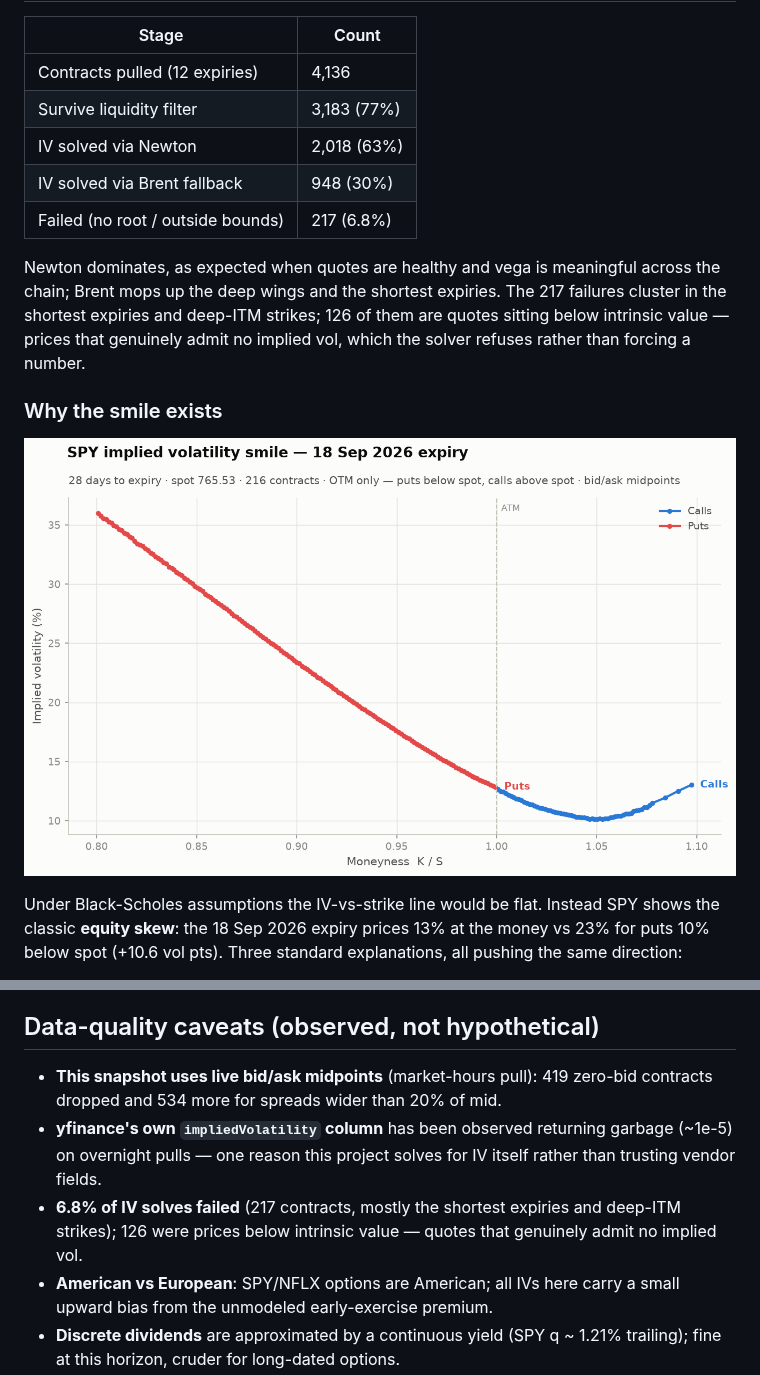
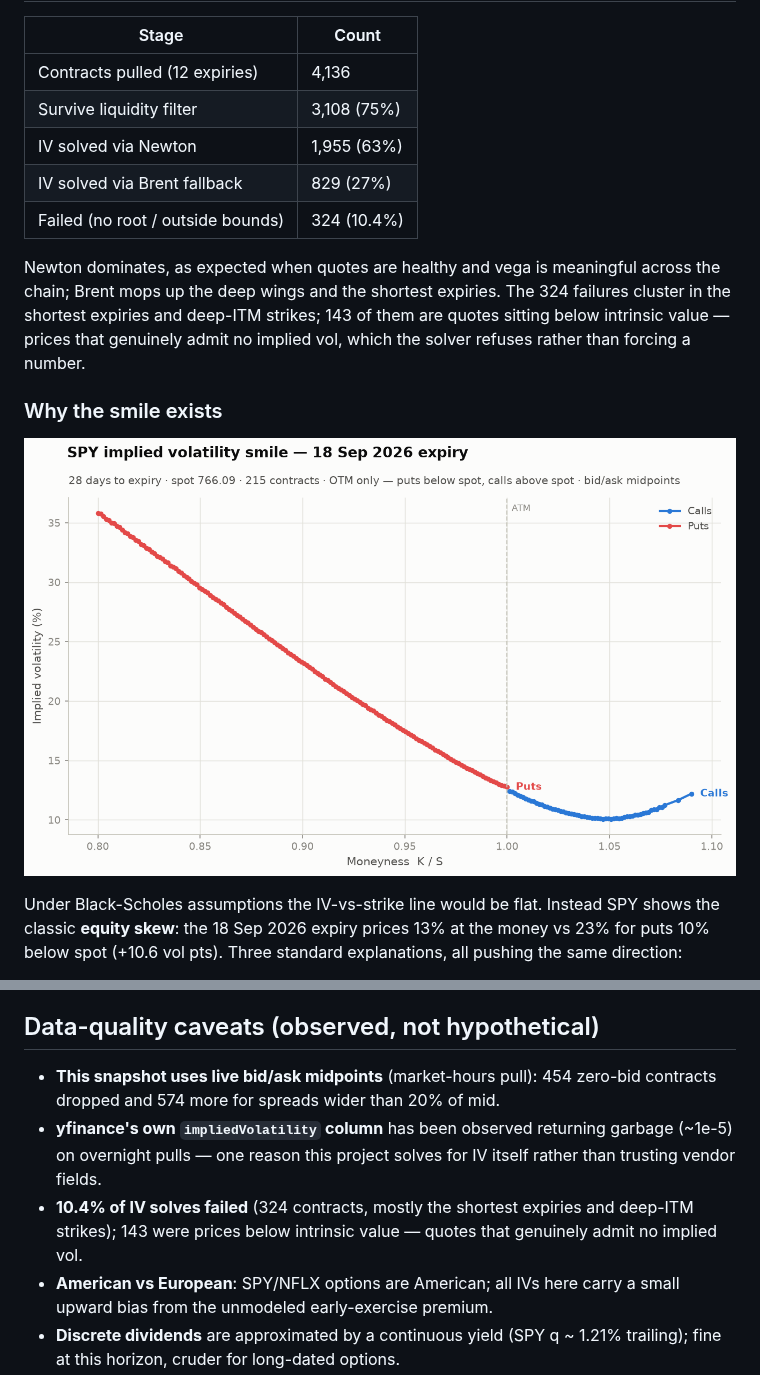
Before and after one commit to Charmaine-mcy/options-vol-project, a Markdown page: README.md, 2 parts joined by grey strips. Rendered like a GitHub page; pictures changed too: outputs/smile_otm_SPY.png.

Commit message:
Automated pipeline update: 2026-08-21 20:03 UTC

```diff
--- a/README.md
+++ b/README.md
@@ -85,13 +85,13 @@ Round-trip tests (price at a known sigma, invert, compare) recover vol to
 | Stage | Count |
 |---|---|
 | Contracts pulled (12 expiries) | 4,136 |
-| Survive liquidity filter | 3,183 (77%) |
-| IV solved via Newton | 2,018 (63%) |
-| IV solved via Brent fallback | 948 (30%) |
-| Failed (no root / outside bounds) | 217 (6.8%) |
+| Survive liquidity filter | 3,108 (75%) |
+| IV solved via Newton | 1,955 (63%) |
+| IV solved via Brent fallback | 829 (27%) |
+| Failed (no root / outside bounds) | 324 (10.4%) |
 
 Newton dominates, as expected when quotes are healthy and vega is meaningful across the chain; Brent mops up the deep wings and the shortest expiries.
-The 217 failures cluster in the shortest expiries and deep-ITM strikes; 126 of them are quotes sitting below intrinsic value — prices that genuinely admit no implied vol, which the solver refuses rather than forcing a number.
+The 324 failures cluster in the shortest expiries and deep-ITM strikes; 143 of them are quotes sitting below intrinsic value — prices that genuinely admit no implied vol, which the solver refuses rather than forcing a number.
 <!-- AUTO:RESULTS_TABLE:END -->
 
 <!-- AUTO:SMILE:START -->
@@ -240,9 +240,9 @@ macro prints.
 <!-- AUTO:DATA_QUALITY:START -->
 ## Data-quality caveats (observed, not hypothetical)
 
-- **This snapshot uses live bid/ask midpoints** (market-hours pull): 419 zero-bid contracts dropped and 534 more for spreads wider than 20% of mid.
+- **This snapshot uses live bid/ask midpoints** (market-hours pull): 454 zero-bid contracts dropped and 574 more for spreads wider than 20% of mid.
 - **yfinance's own `impliedVolatility` column** has been observed returning garbage (~1e-5) on overnight pulls — one reason this project solves for IV itself rather than trusting vendor fields.
-- **6.8% of IV solves failed** (217 contracts, mostly the shortest expiries and deep-ITM strikes); 126 were prices below intrinsic value — quotes that genuinely admit no implied vol.
+- **10.4% of IV solves failed** (324 contracts, mostly the shortest expiries and deep-ITM strikes); 143 were prices below intrinsic value — quotes that genuinely admit no implied vol.
 - **American vs European**: SPY/NFLX options are American; all IVs here carry a small upward bias from the unmodeled early-exercise premium.
 - **Discrete dividends** are approximated by a continuous yield (SPY q ~ 1.21% trailing); fine at this horizon, cruder for long-dated options.
 <!-- AUTO:DATA_QUALITY:END -->
```
Also changed, not shown: other parts of README.md (+3 -3 lines), outputs/atm_history_SPY.png, outputs/smile_SPY.png, outputs/term_structure_SPY.png, 2 other files.
